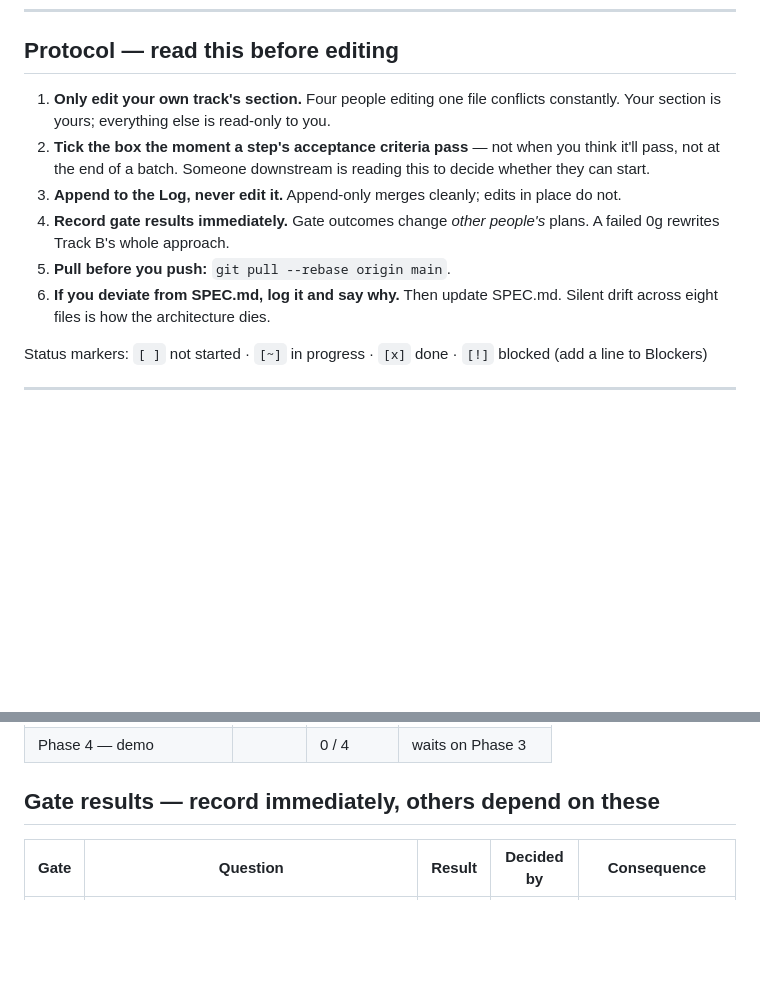
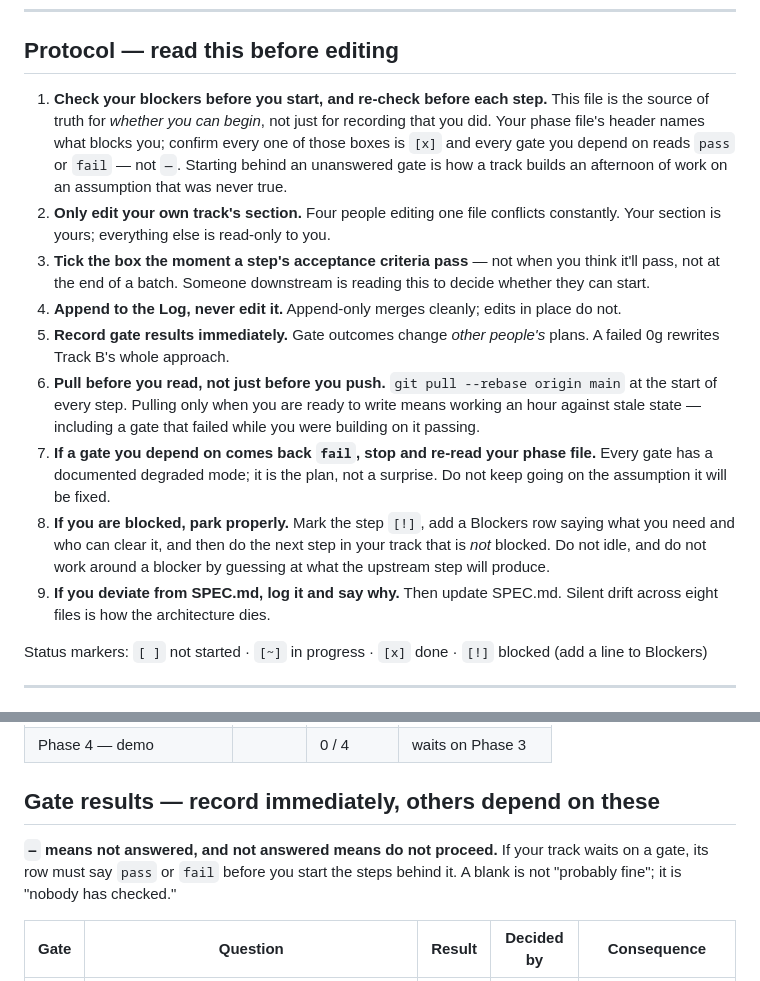
Before and after one commit to point25xengineer/mnemonica, a Markdown page: PLAN.md, 2 parts joined by grey strips. Rendered like a GitHub page; blank space fills up the shorter version.

```diff
--- a/PLAN.md
+++ b/PLAN.md
@@ -11,18 +11,34 @@ contracts live in [TOOLS.md](TOOLS.md). Step-by-step detail lives in
 
 ## Protocol — read this before editing
 
-1. **Only edit your own track's section.** Four people editing one file
+1. **Check your blockers before you start, and re-check before each step.**
+   This file is the source of truth for *whether you can begin*, not just for
+   recording that you did. Your phase file's header names what blocks you;
+   confirm every one of those boxes is `[x]` and every gate you depend on
+   reads `pass` or `fail` — not `—`. Starting behind an unanswered gate is how
+   a track builds an afternoon of work on an assumption that was never true.
+2. **Only edit your own track's section.** Four people editing one file
    conflicts constantly. Your section is yours; everything else is read-only
    to you.
-2. **Tick the box the moment a step's acceptance criteria pass** — not when
+3. **Tick the box the moment a step's acceptance criteria pass** — not when
    you think it'll pass, not at the end of a batch. Someone downstream is
    reading this to decide whether they can start.
-3. **Append to the Log, never edit it.** Append-only merges cleanly; edits in
+4. **Append to the Log, never edit it.** Append-only merges cleanly; edits in
    place do not.
-4. **Record gate results immediately.** Gate outcomes change *other people's*
+5. **Record gate results immediately.** Gate outcomes change *other people's*
    plans. A failed 0g rewrites Track B's whole approach.
-5. **Pull before you push:** `git pull --rebase origin main`.
-6. **If you deviate from SPEC.md, log it and say why.** Then update SPEC.md.
+6. **Pull before you read, not just before you push.** `git pull --rebase
+   origin main` at the start of every step. Pulling only when you are ready to
+   write means working an hour against stale state — including a gate that
+   failed while you were building on it passing.
+7. **If a gate you depend on comes back `fail`, stop and re-read your phase
+   file.** Every gate has a documented degraded mode; it is the plan, not a
+   surprise. Do not keep going on the assumption it will be fixed.
+8. **If you are blocked, park properly.** Mark the step `[!]`, add a Blockers
+   row saying what you need and who can clear it, and then do the next step in
+   your track that is *not* blocked. Do not idle, and do not work around a
+   blocker by guessing at what the upstream step will produce.
+9. **If you deviate from SPEC.md, log it and say why.** Then update SPEC.md.
    Silent drift across eight files is how the architecture dies.
 
 Status markers: `[ ]` not started · `[~]` in progress · `[x]` done ·
@@ -44,6 +60,10 @@ Status markers: `[ ]` not started · `[~]` in progress · `[x]` done ·
 | Phase 4 — demo | | 0 / 4 | waits on Phase 3 |
 
 ## Gate results — record immediately, others depend on these
+
+**`—` means not answered, and not answered means do not proceed.** If your
+track waits on a gate, its row must say `pass` or `fail` before you start the
+steps behind it. A blank is not "probably fine"; it is "nobody has checked."
 
 | Gate | Question | Result | Decided by | Consequence |
 |---|---|---|---|---|
```
Also changed, not shown: BRIEFING.md (+108 -7 lines).
